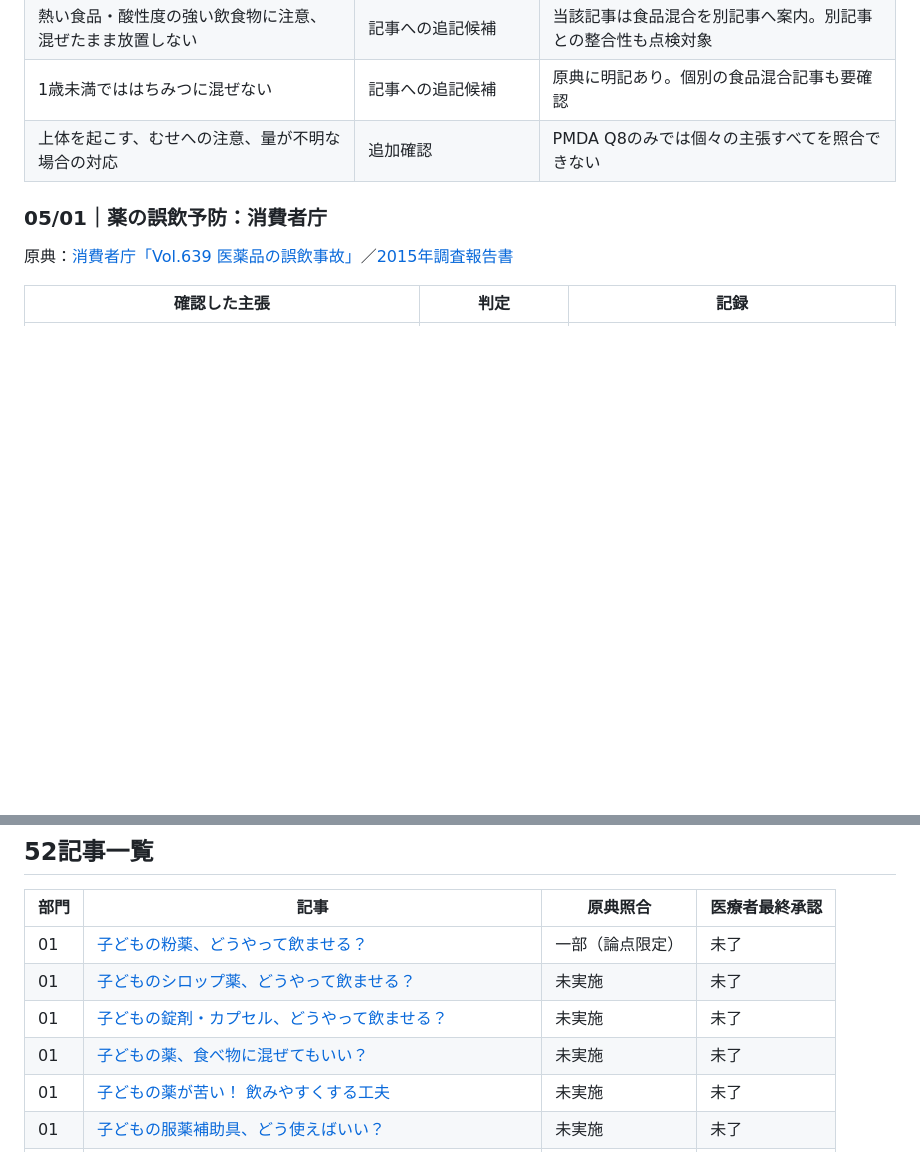
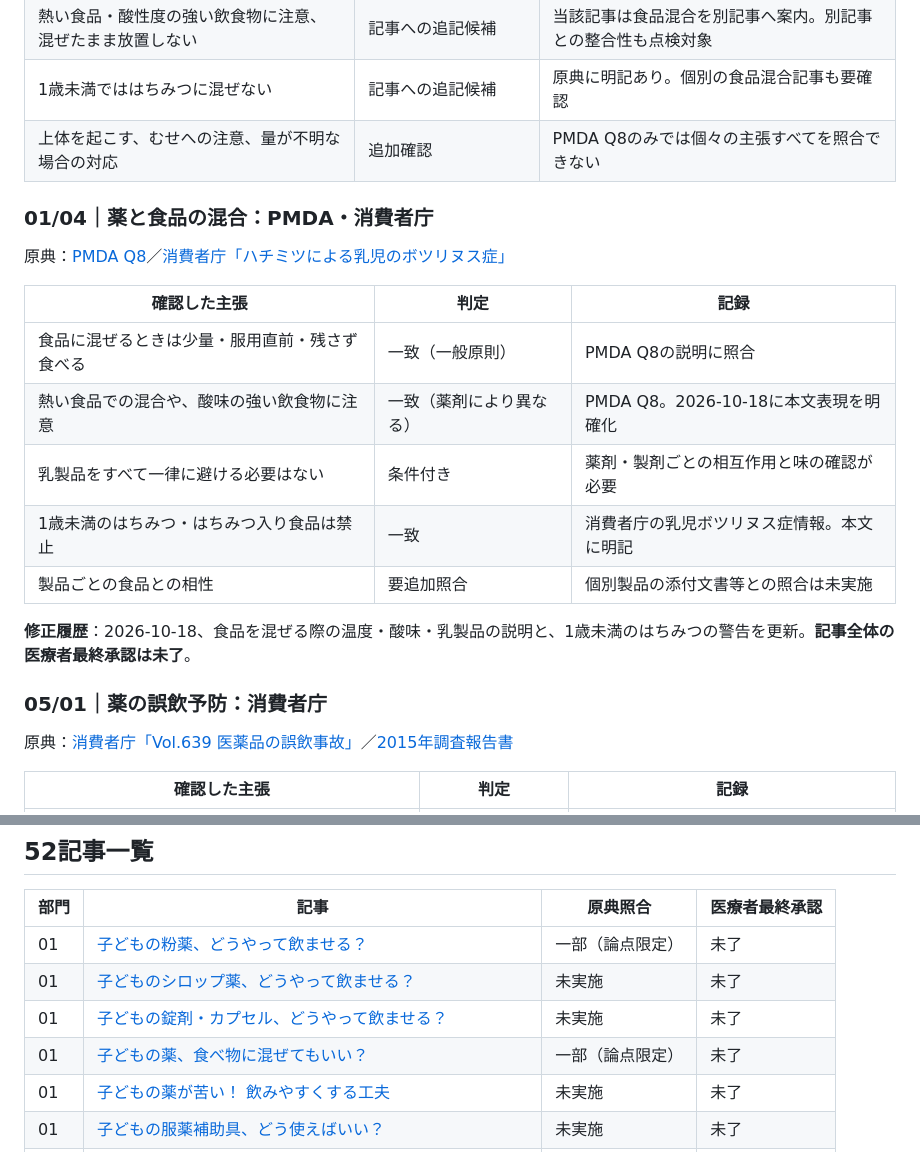
Before and after one commit to ri32ph/mirai-lab, a Markdown page: docs/children-medicine-review-tracker.md, 2 parts joined by grey strips. Rendered like a GitHub page; blank space fills up the shorter version.

Commit message:
Track claim-level review of pediatric medicine-food mixing

```diff
--- a/docs/children-medicine-review-tracker.md
+++ b/docs/children-medicine-review-tracker.md
@@ -22,6 +22,19 @@
 | 1歳未満でははちみつに混ぜない | 記事への追記候補 | 原典に明記あり。個別の食品混合記事も要確認 |
 | 上体を起こす、むせへの注意、量が不明な場合の対応 | 追加確認 | PMDA Q8のみでは個々の主張すべてを照合できない |
 
+### 01/04｜薬と食品の混合：PMDA・消費者庁
+原典：[PMDA Q8](https://www.pmda.go.jp/safety/consultation-for-patients/on-drugs/qa/0008.html)／[消費者庁「ハチミツによる乳児のボツリヌス症」](https://www.caa.go.jp/policies/policy/consumer_safety/food_safety/food_safety_portal/microorganism_virus/contents_001)
+
+| 確認した主張 | 判定 | 記録 |
+|---|---|---|
+| 食品に混ぜるときは少量・服用直前・残さず食べる | 一致（一般原則） | PMDA Q8の説明に照合 |
+| 熱い食品での混合や、酸味の強い飲食物に注意 | 一致（薬剤により異なる） | PMDA Q8。2026-10-18に本文表現を明確化 |
+| 乳製品をすべて一律に避ける必要はない | 条件付き | 薬剤・製剤ごとの相互作用と味の確認が必要 |
+| 1歳未満のはちみつ・はちみつ入り食品は禁止 | 一致 | 消費者庁の乳児ボツリヌス症情報。本文に明記 |
+| 製品ごとの食品との相性 | 要追加照合 | 個別製品の添付文書等との照合は未実施 |
+
+**修正履歴**：2026-10-18、食品を混ぜる際の温度・酸味・乳製品の説明と、1歳未満のはちみつの警告を更新。**記事全体の医療者最終承認は未了**。
+
 ### 05/01｜薬の誤飲予防：消費者庁
 原典：[消費者庁「Vol.639 医薬品の誤飲事故」](https://www.caa.go.jp/policies/policy/consumer_safety/child/project_001/mail/20231020/)／[2015年調査報告書](https://www.caa.go.jp/policies/council/csic/report/report_007/)
 
@@ -42,7 +55,7 @@
 | 01 | [子どもの粉薬、どうやって飲ませる？](../content/children-medicine/section-01/01.html) | 一部（論点限定） | 未了 |
 | 01 | [子どものシロップ薬、どうやって飲ませる？](../content/children-medicine/section-01/02.html) | 未実施 | 未了 |
 | 01 | [子どもの錠剤・カプセル、どうやって飲ませる？](../content/children-medicine/section-01/03.html) | 未実施 | 未了 |
-| 01 | [子どもの薬、食べ物に混ぜてもいい？](../content/children-medicine/section-01/04.html) | 未実施 | 未了 |
+| 01 | [子どもの薬、食べ物に混ぜてもいい？](../content/children-medicine/section-01/04.html) | 一部（論点限定） | 未了 |
 | 01 | [子どもの薬が苦い！ 飲みやすくする工夫](../content/children-medicine/section-01/05.html) | 未実施 | 未了 |
 | 01 | [子どもの服薬補助具、どう使えばいい？](../content/children-medicine/section-01/06.html) | 未実施 | 未了 |
 | 01 | [子どもの坐薬、どうやって使う？](../content/children-medicine/section-01/07.html) | 未実施 | 未了 |
```
